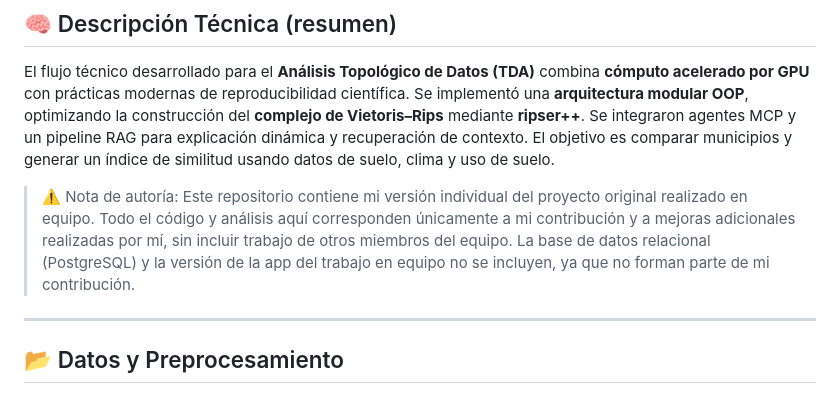
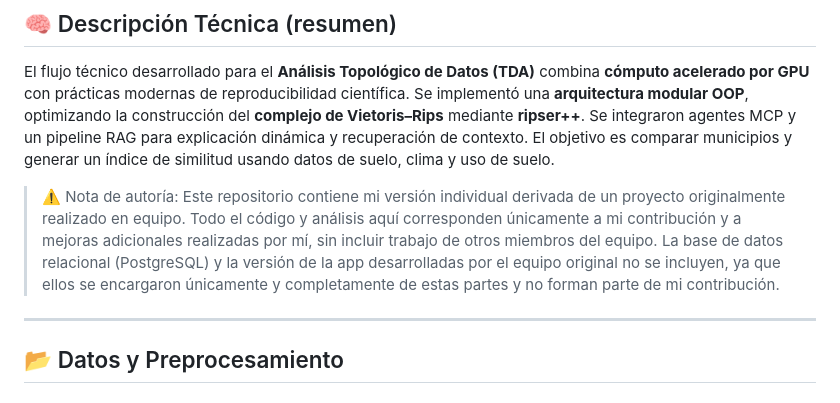
Before and after one commit to takenking9879/Geospatial-similarity-combining-TDA-LLM-agents-and-MLOps-workflows, a Markdown page: README.md, the part around the change. Rendered like a GitHub page.

```diff
--- a/README.md
+++ b/README.md
@@ -53,7 +53,7 @@ Este proyecto aborda el **Análisis Topológico de Datos (TDA)** aplicado a la c
 
 El flujo técnico desarrollado para el **Análisis Topológico de Datos (TDA)** combina **cómputo acelerado por GPU** con prácticas modernas de reproducibilidad científica. Se implementó una **arquitectura modular OOP**, optimizando la construcción del **complejo de Vietoris–Rips** mediante **ripser++**. Se integraron agentes MCP y un pipeline RAG para explicación dinámica y recuperación de contexto. El objetivo es comparar municipios y generar un índice de similitud usando datos de suelo, clima y uso de suelo.
 
-> ⚠️ Nota de autoría: Este repositorio contiene mi versión individual del proyecto original realizado en equipo. Todo el código y análisis aquí corresponden únicamente a mi contribución y a mejoras adicionales realizadas por mí, sin incluir trabajo de otros miembros del equipo. La base de datos relacional (PostgreSQL) y la versión de la app del trabajo en equipo no se incluyen, ya que no forman parte de mi contribución.
+> ⚠️ Nota de autoría: Este repositorio contiene mi versión individual derivada de un proyecto originalmente realizado en equipo. Todo el código y análisis aquí corresponden únicamente a mi contribución y a mejoras adicionales realizadas por mí, sin incluir trabajo de otros miembros del equipo. La base de datos relacional (PostgreSQL) y la versión de la app desarrolladas por el equipo original no se incluyen, ya que ellos se encargaron únicamente y completamente de estas partes y no forman parte de mi contribución.
 
 
 ---
```
